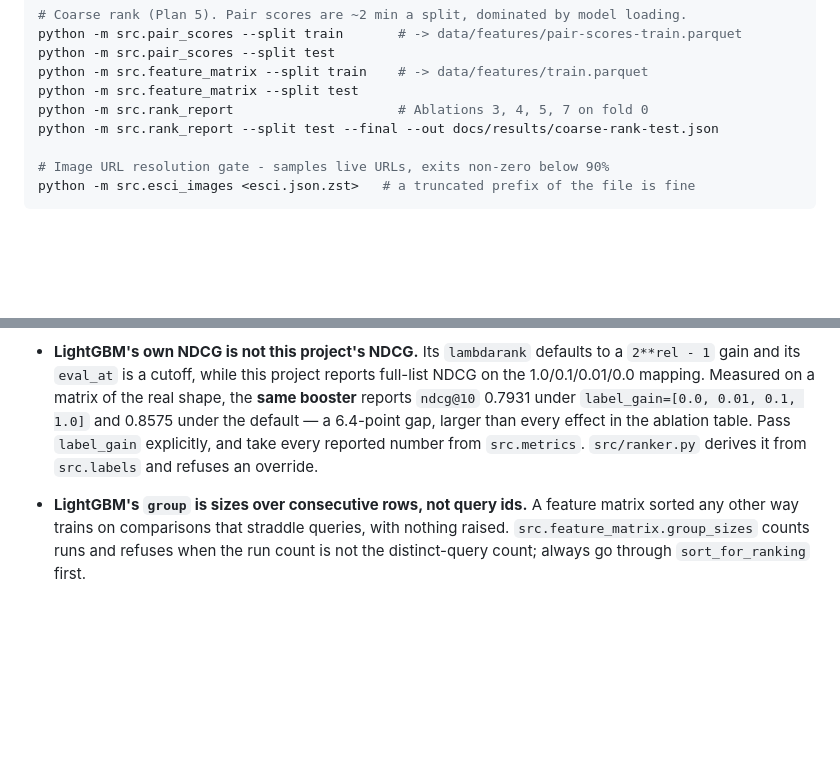
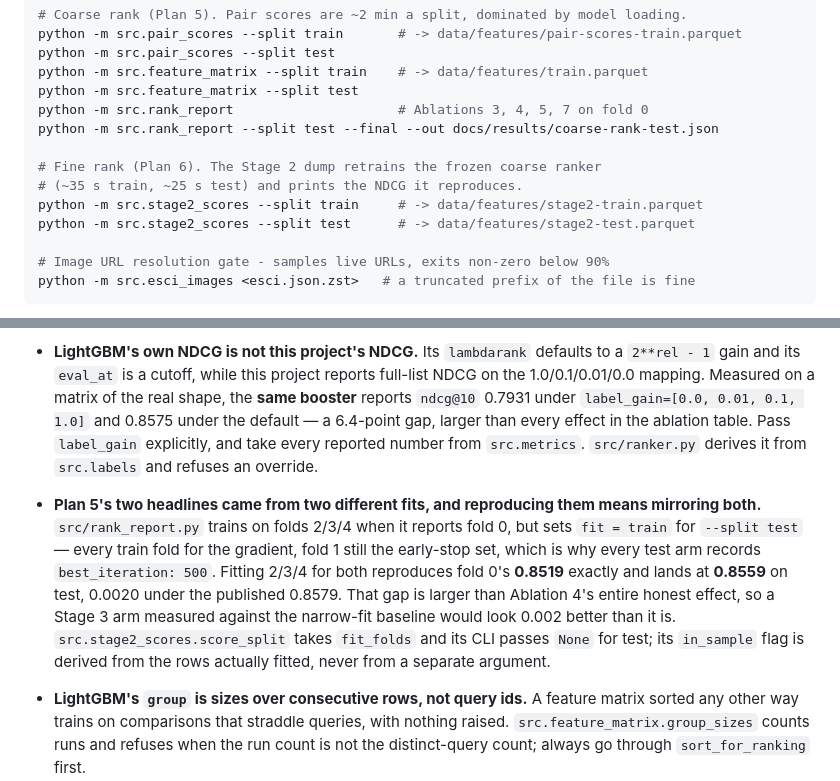
Before and after one commit to PhamHongPhuc2712/esci-multimodel-ltr, a Markdown page: CLAUDE.md, 2 parts joined by grey strips. Drawn GitHub-style; blank space fills up the shorter version.

```diff
--- a/CLAUDE.md
+++ b/CLAUDE.md
@@ -61,6 +61,11 @@ python -m src.feature_matrix --split train    # -> data/features/train.parquet
 python -m src.feature_matrix --split test
 python -m src.rank_report                     # Ablations 3, 4, 5, 7 on fold 0
 python -m src.rank_report --split test --final --out docs/results/coarse-rank-test.json
+
+# Fine rank (Plan 6). The Stage 2 dump retrains the frozen coarse ranker
+# (~35 s train, ~25 s test) and prints the NDCG it reproduces.
+python -m src.stage2_scores --split train     # -> data/features/stage2-train.parquet
+python -m src.stage2_scores --split test      # -> data/features/stage2-test.parquet
 
 # Image URL resolution gate - samples live URLs, exits non-zero below 90%
 python -m src.esci_images <esci.json.zst>   # a truncated prefix of the file is fine
@@ -231,6 +236,17 @@ supplied it.
   6.4-point gap, larger than every effect in the ablation table. Pass
   `label_gain` explicitly, and take every reported number from `src.metrics`.
   `src/ranker.py` derives it from `src.labels` and refuses an override.
+- **Plan 5's two headlines came from two different fits, and reproducing
+  them means mirroring both.** `src/rank_report.py` trains on folds 2/3/4 when
+  it reports fold 0, but sets `fit = train` for `--split test` — every train
+  fold for the gradient, fold 1 still the early-stop set, which is why every
+  test arm records `best_iteration: 500`. Fitting 2/3/4 for both reproduces
+  fold 0's **0.8519** exactly and lands at **0.8559** on test, 0.0020 under the
+  published 0.8579. That gap is larger than Ablation 4's entire honest effect,
+  so a Stage 3 arm measured against the narrow-fit baseline would look 0.002
+  better than it is. `src.stage2_scores.score_split` takes `fit_folds` and its
+  CLI passes `None` for test; its `in_sample` flag is derived from the rows
+  actually fitted, never from a separate argument.
 - **LightGBM's `group` is sizes over consecutive rows, not query ids.** A
   feature matrix sorted any other way trains on comparisons that straddle
   queries, with nothing raised. `src.feature_matrix.group_sizes` counts runs
```
Also changed, not shown: 2 other files.
